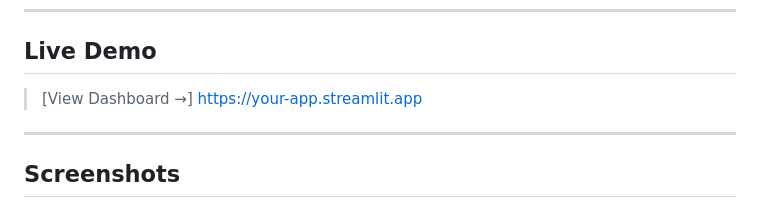
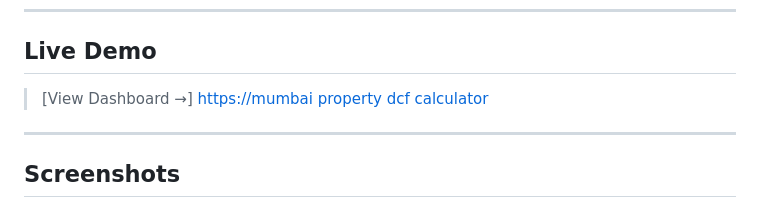
Before and after one commit to ShashankS69/mumbai_property_DCF_Calculator, a Markdown page: readme.md, the part around the change. Drawn GitHub-style.

Commit message:
Revise live demo link text in README
Updated the live demo link to a more descriptive text.

```diff
--- a/readme.md
+++ b/readme.md
@@ -6,7 +6,7 @@ A data-driven Streamlit dashboard for analysing residential property listings ac
 
 ## Live Demo
 
-> [View Dashboard →] [https://your-app.streamlit.app](https://mumbaipropertydcfcalculator-zivr63dbqmaywnf3mx9lmh.streamlit.app/)
+> [View Dashboard →] [https://mumbai property dcf calculator](https://mumbaipropertydcfcalculator-zivr63dbqmaywnf3mx9lmh.streamlit.app/)
 
 ---
 
```
